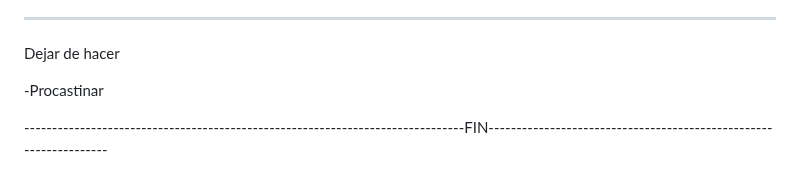
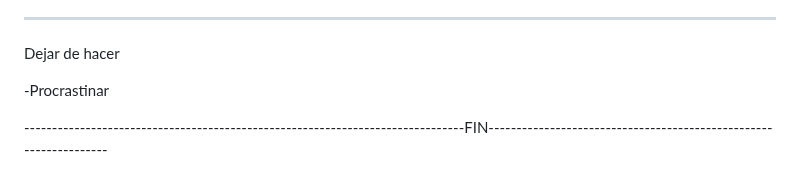
Before and after one commit to AlexanderBsAs/Gecko-Store, a Markdown page: retro.md, the part around the change. GitHub-like rendering.

```diff
--- a/retro.md
+++ b/retro.md
@@ -216,6 +216,6 @@ Hacer menos
 -------------------------------
 Dejar de hacer
 
--Procastinar
+-Procrastinar
 
 -------------------------------------------------------------------------------FIN------------------------------------------------------------------
```
